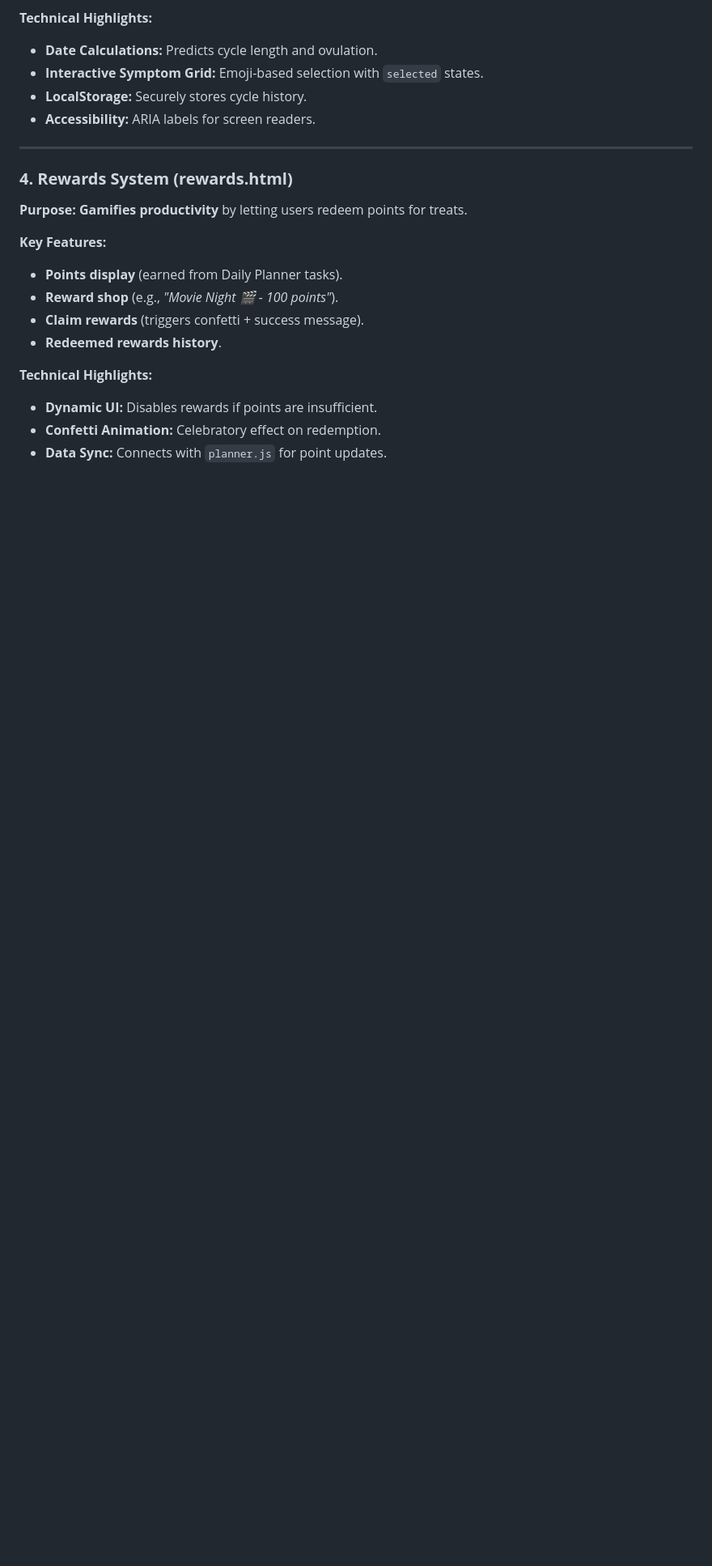
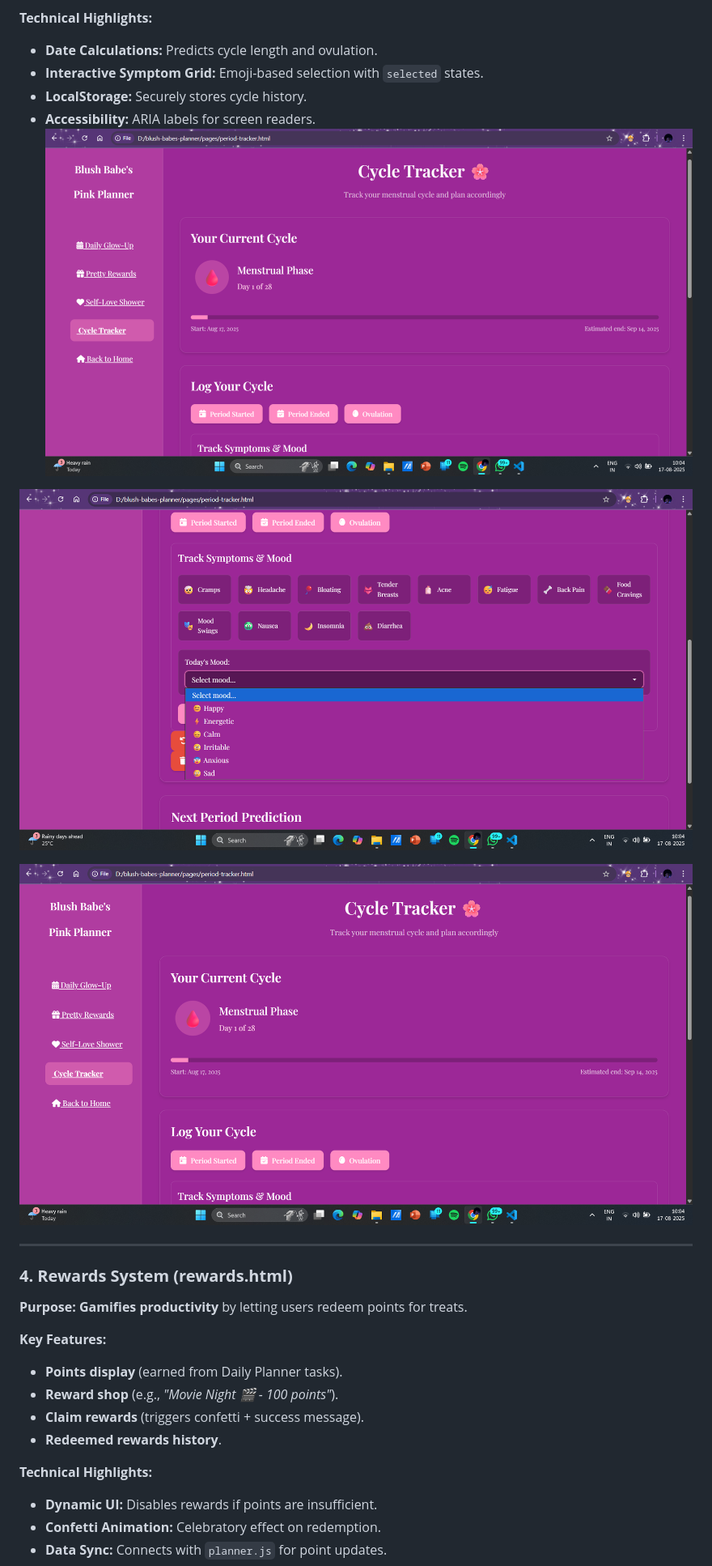
Before and after one commit to AxshuuThar/Blush-Babe-s-Pink-Planner, a Markdown page: README.md, the part around one of its changes. Shown at 81% size. Drawn GitHub-style; blank space fills up the shorter version.

```diff
--- a/README.md
+++ b/README.md
@@ -56,6 +60,11 @@ Blush Babe's Pink Planner is a **feminine, interactive web application**💖 des
 - **Interactive Symptom Grid:** Emoji-based selection with `selected` states.
 - **LocalStorage:** Securely stores cycle history.
 - **Accessibility:** ARIA labels for screen readers.
+![PERIOD TRACKER](images/periodtracker1.png)
+
+![PERIOD TRACKER](images/periodtracker2.png)
+
+![PERIOD TRACKER](images/periodtracker1.png)
 
 ---
 
```
Also changed, not shown: other parts of README.md (+12 -0 lines).
